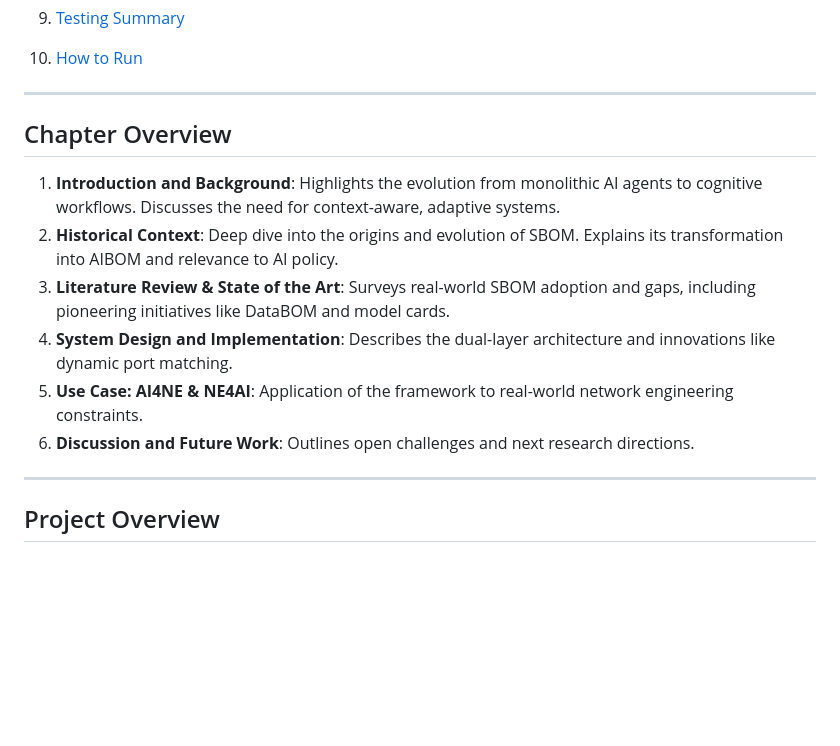
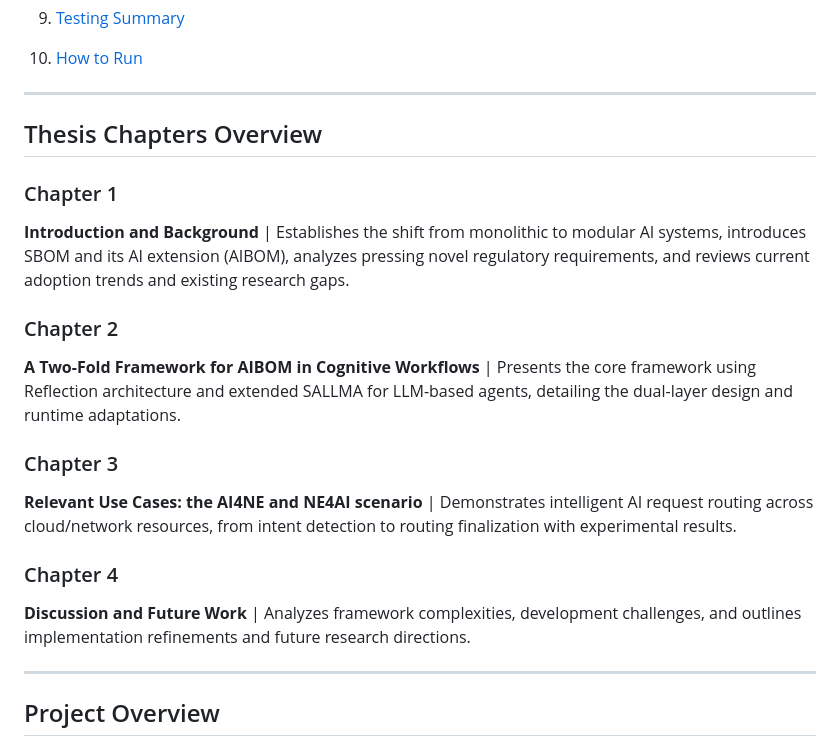
Before and after one commit to NiccoloCase/bsc-multi-agent-ai-framework, a Markdown page: README.md, the part around one of its changes. Rendered like a GitHub page; blank space fills up the shorter version.

```diff
--- a/README.md
+++ b/README.md
@@ -42,15 +42,24 @@ The increasing complexity of modern AI systems—especially those based on large
 
 ---
 
+## Thesis Chapters Overview
 
-## Chapter Overview
+### Chapter 1
+**Introduction and Background** |
+Establishes the shift from monolithic to modular AI systems, introduces SBOM and its AI extension (AIBOM), analyzes pressing novel regulatory requirements, and reviews current adoption trends and existing research gaps.
 
-1. **Introduction and Background**: Highlights the evolution from monolithic AI agents to cognitive workflows. Discusses the need for context-aware, adaptive systems.
-2. **Historical Context**: Deep dive into the origins and evolution of SBOM. Explains its transformation into AIBOM and relevance to AI policy.
-3. **Literature Review & State of the Art**: Surveys real-world SBOM adoption and gaps, including pioneering initiatives like DataBOM and model cards.
-4. **System Design and Implementation**: Describes the dual-layer architecture and innovations like dynamic port matching.
-5. **Use Case: AI4NE & NE4AI**: Application of the framework to real-world network engineering constraints.
-6. **Discussion and Future Work**: Outlines open challenges and next research directions.
+### Chapter 2
+**A Two-Fold Framework for AIBOM in Cognitive Workflows** |
+Presents the core framework using Reflection architecture and extended SALLMA for LLM-based agents, detailing the dual-layer design and runtime adaptations.
+
+### Chapter 3
+**Relevant Use Cases: the AI4NE and NE4AI scenario** |
+Demonstrates intelligent AI request routing across cloud/network resources, from intent detection to routing finalization with experimental results.
+
+### Chapter 4
+**Discussion and Future Work** |
+Analyzes framework complexities, development challenges, and outlines implementation refinements and future research directions.
+
 
 ---
 
```
Also changed, not shown: other parts of README.md (+1 -1 lines).
